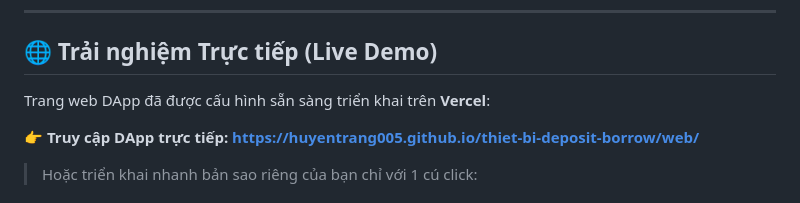
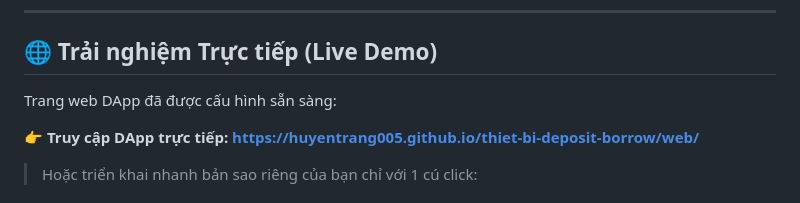
Before and after one commit to huyentrang005/thiet-bi-deposit-borrow, a Markdown page: README.md, the part around the change. Rendered like a GitHub page.

```diff
--- a/README.md
+++ b/README.md
@@ -11,7 +11,7 @@
 
 ## 🌐 Trải nghiệm Trực tiếp (Live Demo)
 
-Trang web DApp đã được cấu hình sẵn sàng triển khai trên **Vercel**:
+Trang web DApp đã được cấu hình sẵn sàng:
 
 👉 **Truy cập DApp trực tiếp:** **[https://huyentrang005.github.io/thiet-bi-deposit-borrow/web/](https://huyentrang005.github.io/thiet-bi-deposit-borrow/web/)**
 > Hoặc triển khai nhanh bản sao riêng của bạn chỉ với 1 cú click:
```
